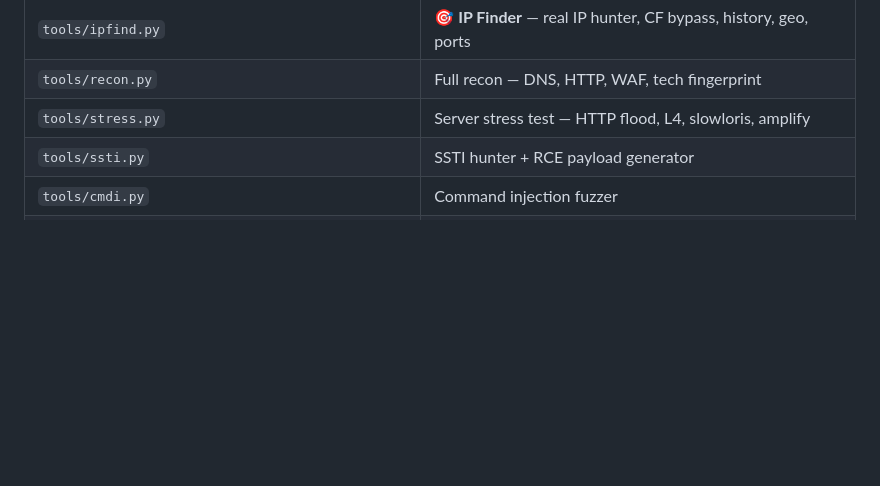
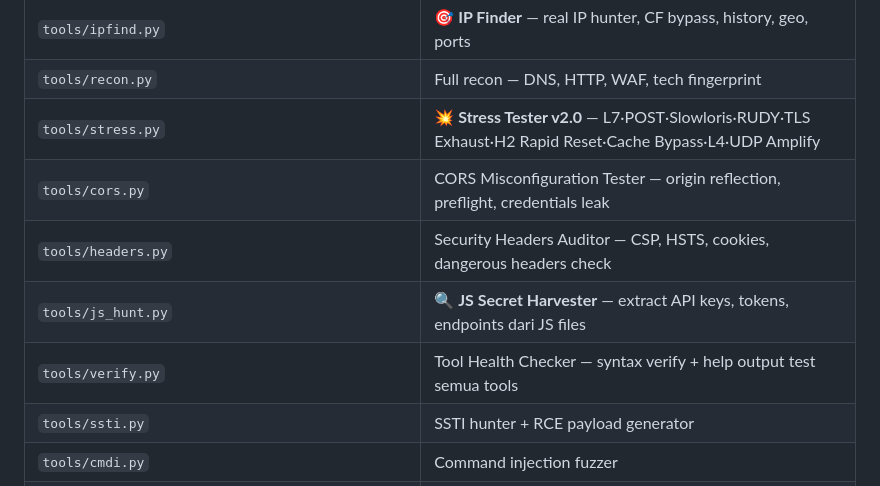
Before and after one commit to pointrungkat-art/u, a Markdown page: CLAUDE.md, the part around the change. Drawn GitHub-style; blank space fills up the shorter version.

Commit message:
docs: CLAUDE.md — add 4 missing tools + update stress.py description
Added to File table:
- tools/cors.py: CORS misconfiguration tester + preflight
- tools/headers.py: security headers auditor (CSP, HSTS, cookies)
- tools/js_hunt.py: JS secret harvester (API keys, tokens, endpoints)
- tools/verify.py: tool health checker (syntax + help output)
- stress.py desc updated to reflect v2.0 full vector list

```diff
--- a/CLAUDE.md
+++ b/CLAUDE.md
@@ -259,7 +259,11 @@ Target    = "Head" -- "Head" / "HumanoidRootPart"
 | `tools/xc.py` | 🔥 **XC Tool Hub** — runner semua hacking tools |
 | `tools/ipfind.py` | 🎯 **IP Finder** — real IP hunter, CF bypass, history, geo, ports |
 | `tools/recon.py` | Full recon — DNS, HTTP, WAF, tech fingerprint |
-| `tools/stress.py` | Server stress test — HTTP flood, L4, slowloris, amplify |
+| `tools/stress.py` | 💥 **Stress Tester v2.0** — L7·POST·Slowloris·RUDY·TLS Exhaust·H2 Rapid Reset·Cache Bypass·L4·UDP Amplify |
+| `tools/cors.py` | CORS Misconfiguration Tester — origin reflection, preflight, credentials leak |
+| `tools/headers.py` | Security Headers Auditor — CSP, HSTS, cookies, dangerous headers check |
+| `tools/js_hunt.py` | 🔍 **JS Secret Harvester** — extract API keys, tokens, endpoints dari JS files |
+| `tools/verify.py` | Tool Health Checker — syntax verify + help output test semua tools |
 | `tools/ssti.py` | SSTI hunter + RCE payload generator |
 | `tools/cmdi.py` | Command injection fuzzer |
 | `tools/jwt.py` | JWT attacks — alg:none, brute, kid |
```
